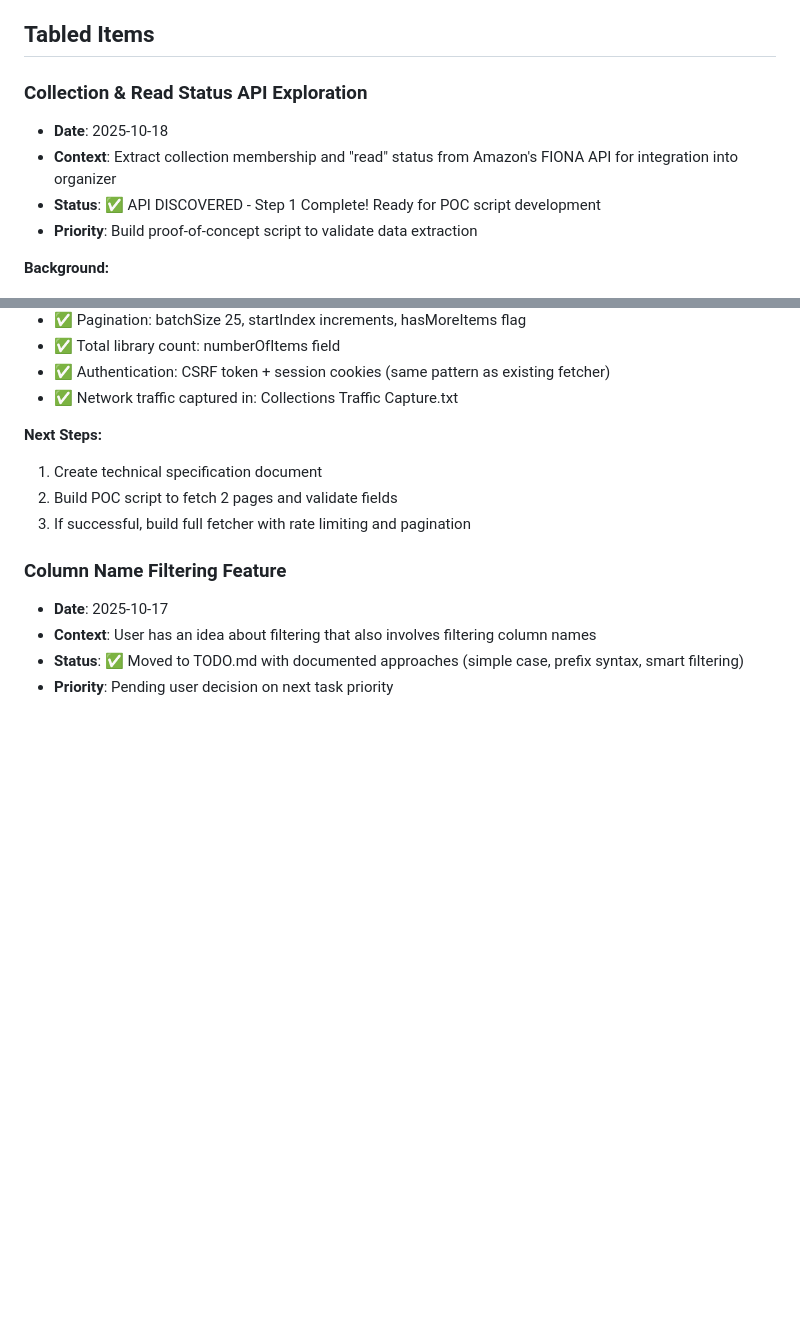
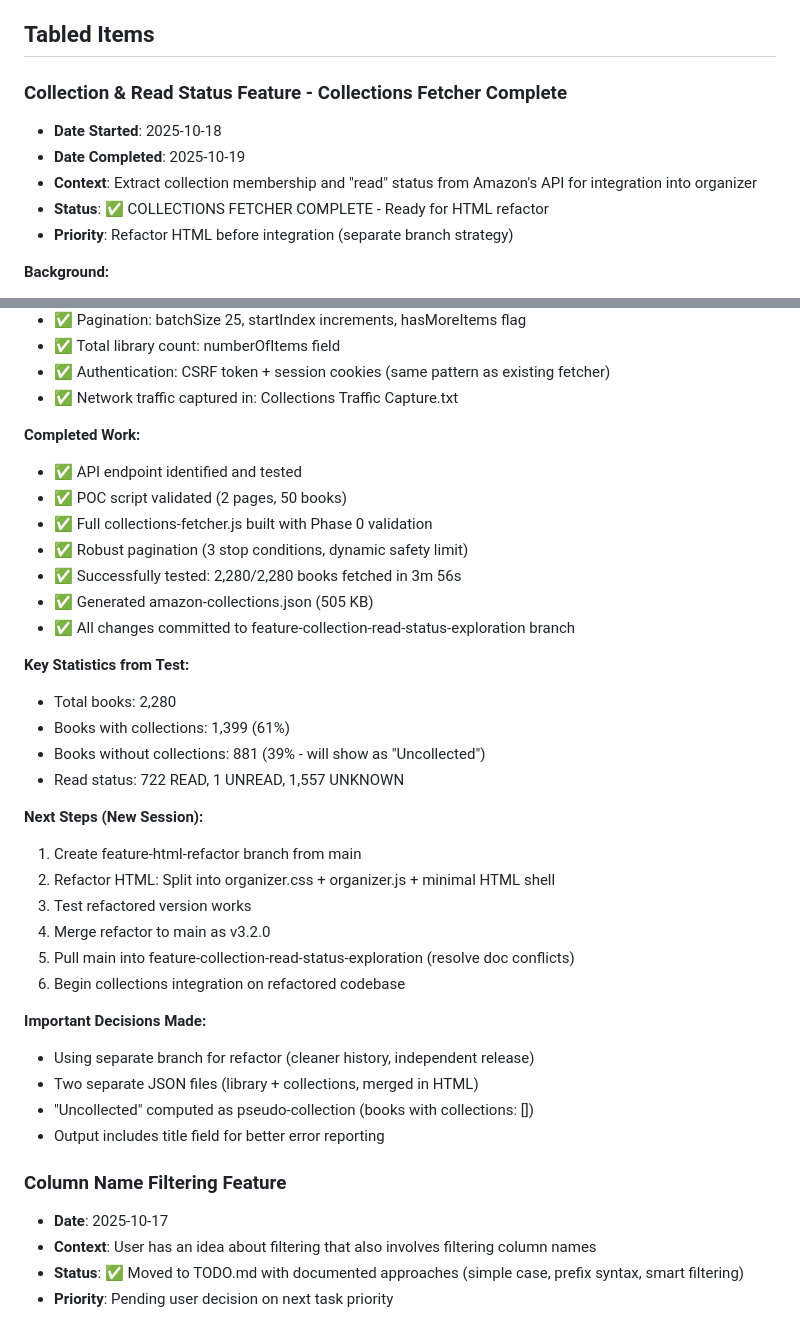
Before and after one commit to Ron-L/amazon-book-organizer, a Markdown page: NOTES.md, 2 parts joined by grey strips. Rendered like a GitHub page; blank space fills up the shorter version.

Commit message:
Docs: Update NOTES with collections fetcher completion and next steps

```diff
--- a/NOTES.md
+++ b/NOTES.md
@@ -40,11 +40,12 @@ This file tracks tabled discussion items, work in progress context, and open que
 
 ## Tabled Items
 
-### Collection & Read Status API Exploration
-- **Date**: 2025-10-18
-- **Context**: Extract collection membership and "read" status from Amazon's FIONA API for integration into organizer
-- **Status**: ✅ API DISCOVERED - Step 1 Complete! Ready for POC script development
-- **Priority**: Build proof-of-concept script to validate data extraction
+### Collection & Read Status Feature - Collections Fetcher Complete
+- **Date Started**: 2025-10-18
+- **Date Completed**: 2025-10-19
+- **Context**: Extract collection membership and "read" status from Amazon's API for integration into organizer
+- **Status**: ✅ COLLECTIONS FETCHER COMPLETE - Ready for HTML refactor
+- **Priority**: Refactor HTML before integration (separate branch strategy)
 
 **Background:**
 - User marks finished books as "Read" in Amazon collections
@@ -100,10 +101,34 @@ This file tracks tabled discussion items, work in progress context, and open que
 - ✅ Authentication: CSRF token + session cookies (same pattern as existing fetcher)
 - ✅ Network traffic captured in: Collections Traffic Capture.txt
 
-**Next Steps:**
-1. Create technical specification document
-2. Build POC script to fetch 2 pages and validate fields
-3. If successful, build full fetcher with rate limiting and pagination
+**Completed Work:**
+- ✅ API endpoint identified and tested
+- ✅ POC script validated (2 pages, 50 books)
+- ✅ Full collections-fetcher.js built with Phase 0 validation
+- ✅ Robust pagination (3 stop conditions, dynamic safety limit)
+- ✅ Successfully tested: 2,280/2,280 books fetched in 3m 56s
+- ✅ Generated amazon-collections.json (505 KB)
+- ✅ All changes committed to feature-collection-read-status-exploration branch
+
+**Key Statistics from Test:**
+- Total books: 2,280
+- Books with collections: 1,399 (61%)
+- Books without collections: 881 (39% - will show as "Uncollected")
+- Read status: 722 READ, 1 UNREAD, 1,557 UNKNOWN
+
+**Next Steps (New Session):**
+1. Create feature-html-refactor branch from main
+2. Refactor HTML: Split into organizer.css + organizer.js + minimal HTML shell
+3. Test refactored version works
+4. Merge refactor to main as v3.2.0
+5. Pull main into feature-collection-read-status-exploration (resolve doc conflicts)
+6. Begin collections integration on refactored codebase
+
+**Important Decisions Made:**
+- Using separate branch for refactor (cleaner history, independent release)
+- Two separate JSON files (library + collections, merged in HTML)
+- "Uncollected" computed as pseudo-collection (books with collections: [])
+- Output includes title field for better error reporting
 
 ### Column Name Filtering Feature
 - **Date**: 2025-10-17
```
